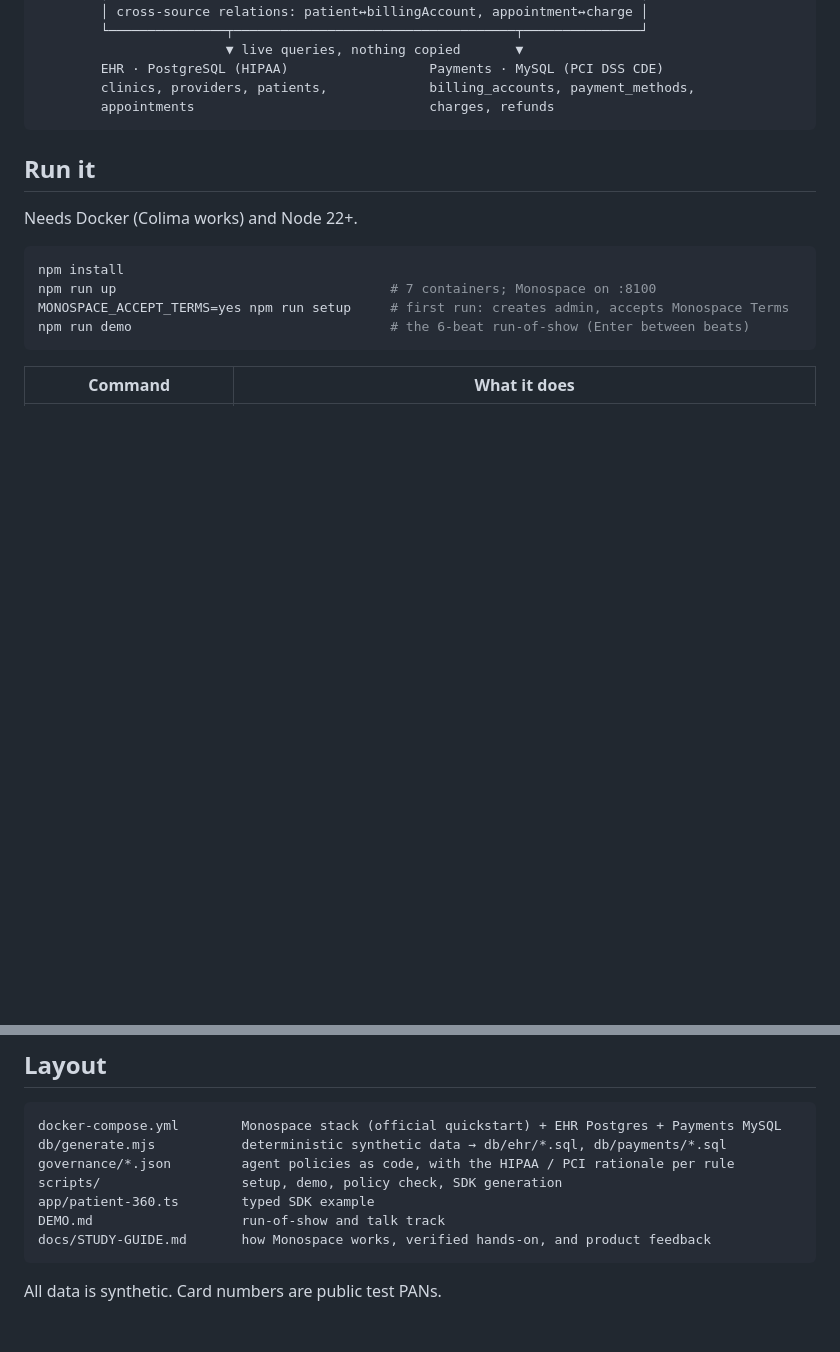
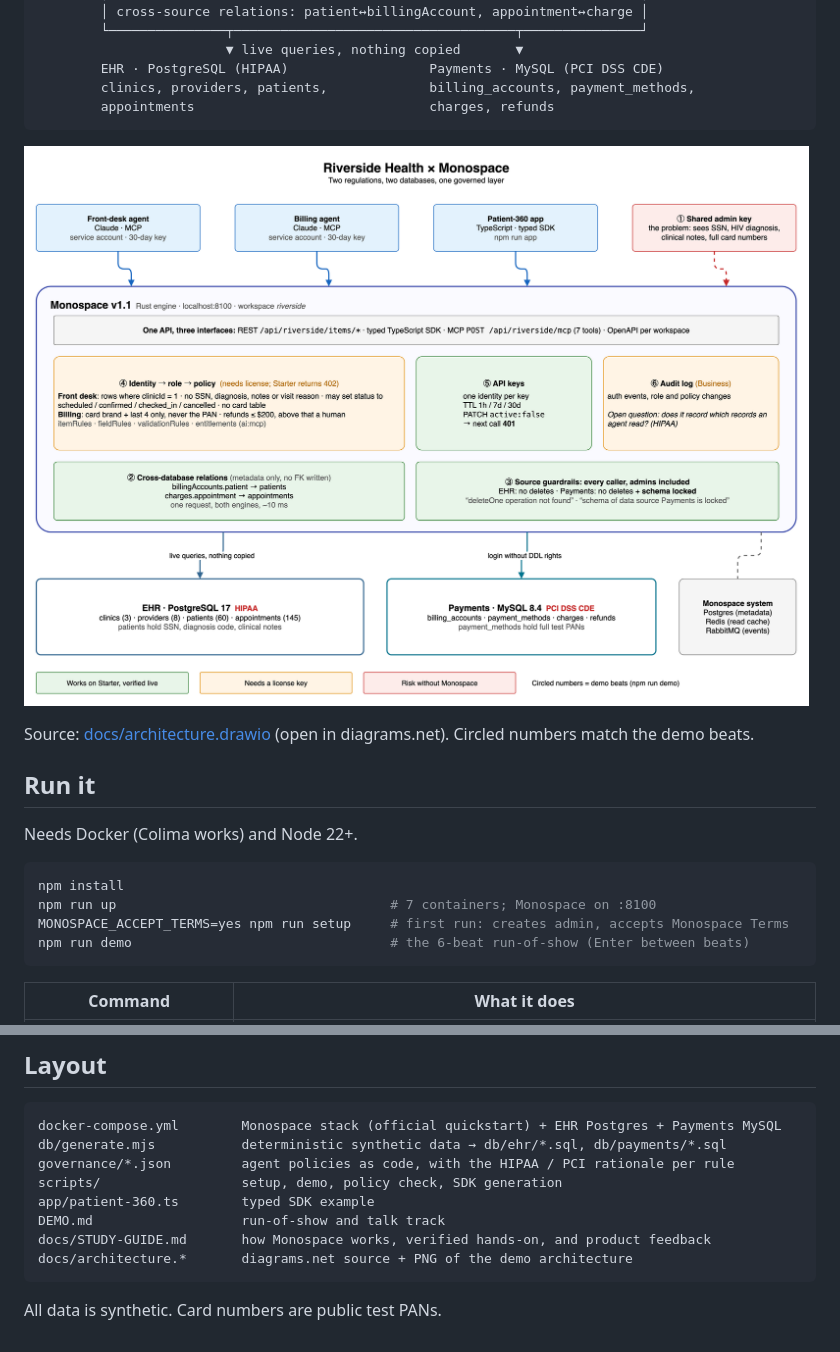
Before and after one commit to kravchuk-ivan/monospace-agent-governance-demo, a Markdown page: README.md, 2 parts joined by grey strips. Drawn GitHub-style; pictures changed too: docs/architecture.png (added); blank space fills up the shorter version.

Commit message:
Add architecture diagram of the demo
diagrams.net source plus a 2x PNG export, with each component tagged by demo beat and colored by whether it works on Starter or needs a license. Linked from the README.

````diff
--- a/README.md
+++ b/README.md
@@ -19,6 +19,10 @@ Monospace puts one governed API in front of both databases. The API comes as RES
         clinics, providers, patients,             billing_accounts, payment_methods,
         appointments                              charges, refunds
 ```
+
+![Architecture: two agents and an app call Monospace, which governs live access to the EHR Postgres and Payments MySQL](docs/architecture.png)
+
+Source: [docs/architecture.drawio](docs/architecture.drawio) (open in diagrams.net). Circled numbers match the demo beats.
 
 ## Run it
 
@@ -69,6 +73,7 @@ scripts/                  setup, demo, policy check, SDK generation
 app/patient-360.ts        typed SDK example
 DEMO.md                   run-of-show and talk track
 docs/STUDY-GUIDE.md       how Monospace works, verified hands-on, and product feedback
+docs/architecture.*       diagrams.net source + PNG of the demo architecture
 ```
 
 All data is synthetic. Card numbers are public test PANs.
````
Also changed, not shown: 1 other file.
